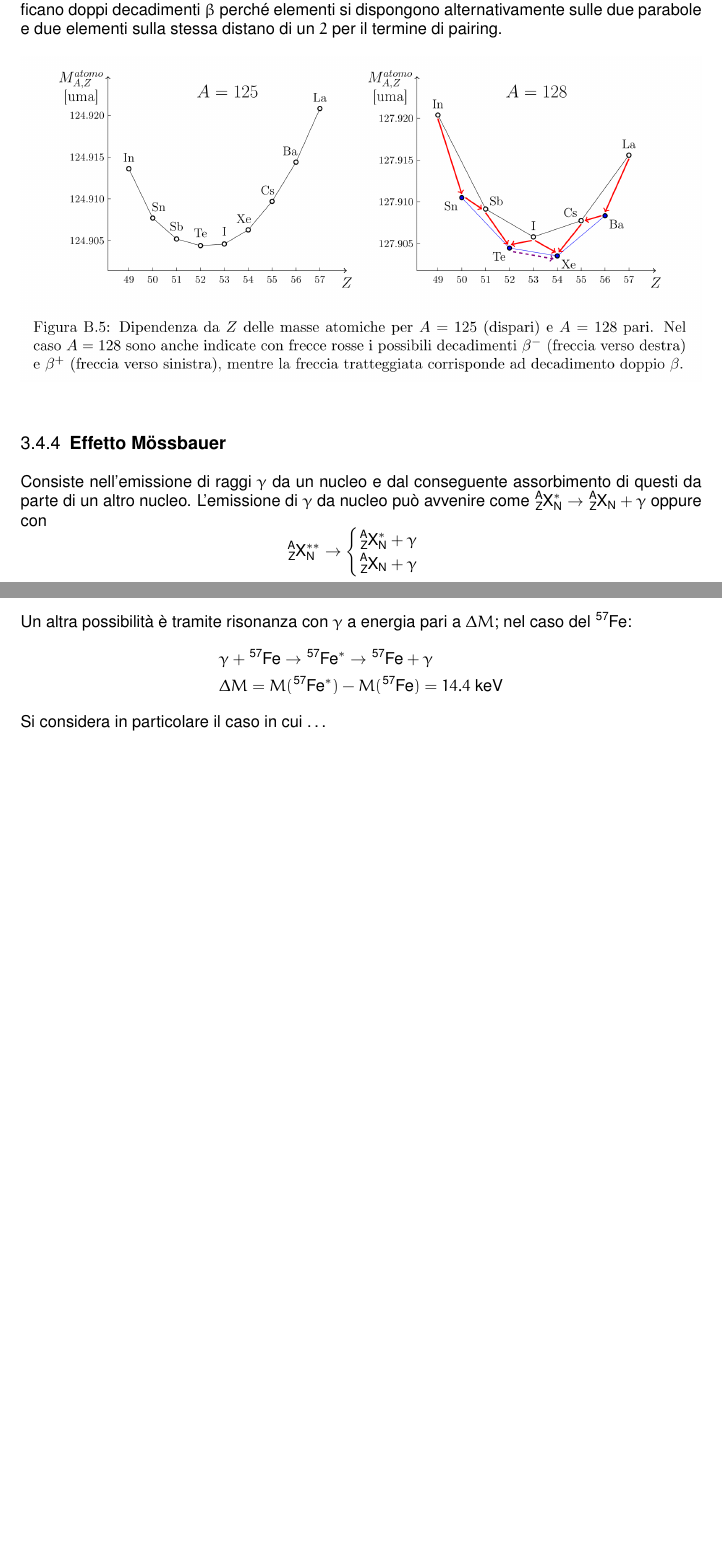
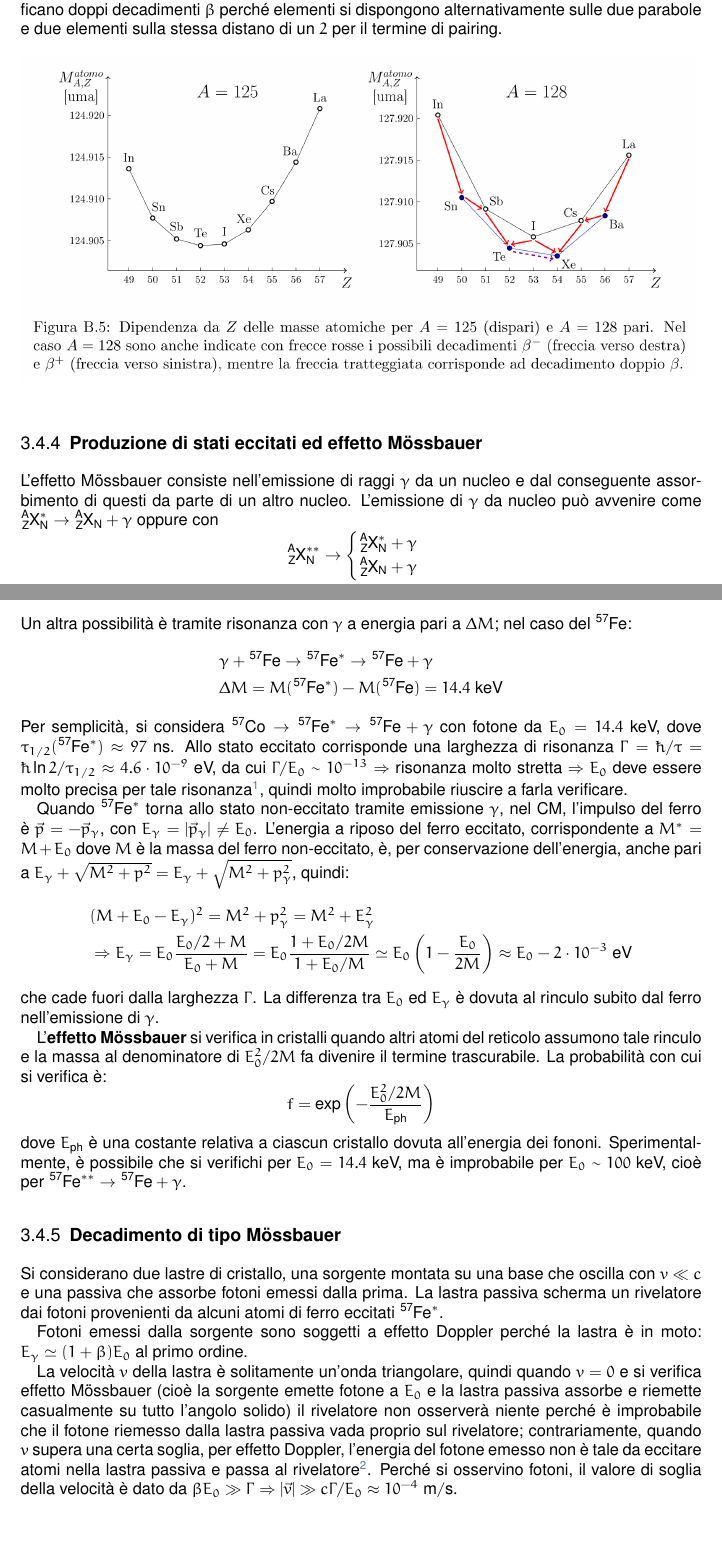
Before and after one commit to Korosenshu1/Note, a LaTeX document (Fisica 3/appunti/master.tex): two parts of pages 43 and 44 of 48, joined at a grey line, cut so that both start at the same text. Compiled offline with pdfLaTeX.

Commit message:
Physics 3 notes update

```diff
--- a/Fisica 3/appunti/master.tex
+++ b/Fisica 3/appunti/master.tex
@@ -1893,8 +1893,8 @@ Nel secondo caso, cosa simile ma si possono verificare doppi decadimenti $\beta
 	\includegraphics[width=1\columnwidth]{betpair.png}
 \end{figure}
 
-\subsubsection{Effetto M\"ossbauer}
-Consiste nell'emissione di raggi $\gamma$ da un nucleo e dal conseguente assorbimento di questi da parte di un altro nucleo. L'emissione di $\gamma$ da nucleo pu\`o avvenire come $\ce{_Z^AX^*_N} \to \ce{_Z^AX_N} + \gamma $ oppure con
+\subsubsection{Produzione di stati eccitati ed effetto M\"ossbauer}
+L'effetto M\"ossbauer consiste nell'emissione di raggi $\gamma$ da un nucleo e dal conseguente assorbimento di questi da parte di un altro nucleo. L'emissione di $\gamma$ da nucleo pu\`o avvenire come $\ce{_Z^AX^*_N} \to \ce{_Z^AX_N} + \gamma $ oppure con
 \[
 	\ce{_Z^AX^{**}_N} \to  \begin{cases}
 		\ce{_Z^AX^*_N} + \gamma\\
@@ -1912,10 +1912,30 @@ Un altra possibilit\`a \`e tramite risonanza con $\gamma$ a energia pari a $\Del
 	&\Delta M = M(\ce{^{57}Fe^*}) - M(\ce{^{57}Fe}) = 14.4 \text{ keV}
 \end{split}
 \]
-Si considera in particolare il caso in cui \ldots
-
-
-
+Per semplicit\`a, si considera $\ce{^{57}Co}\to \ce{^{57}Fe^*}\to \ce{^{57}Fe} + \gamma$ con fotone da $E_0=14.4$ keV, dove $\tau _{1/2}(\ce{^{57}Fe^*}) \approx 97$ ns. Allo stato eccitato corrisponde una larghezza di risonanza $\Gamma = \hbar  / \tau = \hbar  \ln 2 / \tau _{1 / 2} \approx 4.6 \cdot  10^{-9} $ eV, da cui $\Gamma / E_0 \sim 10^{-13} \Rightarrow $ risonanza molto stretta $\Rightarrow $ $E_0$ deve essere molto precisa per tale risonanza\footnote{Significa che per produrre $\ce{^{57}Fe} + \gamma \to \ce{^{57}Fe^*} $ \`e necessario che l'energia del fotone sia molto precisa.}, quindi molto improbabile riuscire a farla verificare.
+
+Quando $\ce{^{57}Fe^*}$ torna allo stato non-eccitato tramite emissione $\gamma$, nel CM, l'impulso del ferro \`e $\vec{p} = - \vec{p}_\gamma$, con $E_\gamma = \lvert \vec{p}_\gamma \rvert \neq E_0$. L'energia a riposo del ferro eccitato, corrispondente a $M^* = M + E_0$ dove $M$ \`e la massa del ferro non-eccitato, \`e, per conservazione dell'energia, anche pari a $E_\gamma +\sqrt{M^2 + p^2} = E_\gamma + \sqrt{M^2 + p_\gamma^2} $, quindi:
+\[
+\begin{split}
+	&(M+E_0-E_\gamma)^2 = M^2 + p_\gamma^2 =M^2 + E_\gamma^2\\
+	&\Rightarrow E_\gamma = E_0 \frac{E_0 / 2 + M}{E_0 + M} = E_0 \frac{1 + E_0 / 2M}{1+ E_0 / M} \simeq E_0 \left(1 - \frac{E_0}{2M}\right) \approx E_0 - 2 \cdot  10^{-3} \text{ eV}
+\end{split}
+\]
+che cade fuori dalla larghezza $\Gamma$. La differenza tra $E_0$ ed $E_\gamma$ \`e dovuta al rinculo subito dal ferro nell'emissione di $\gamma$.
+
+L'\textbf{effetto M\"ossbauer} si verifica in cristalli quando altri atomi del reticolo assumono tale rinculo e la massa al denominatore di $E_0^2 / 2M$ fa divenire il termine trascurabile. La probabilit\`a con cui si verifica \`e:
+\[
+f = \exp\left(- \frac{E_0^2 / 2M}{E_\text{ph}}\right)
+\]
+dove $E_\text{ph}$ \`e una costante relativa a ciascun cristallo dovuta all'energia dei fononi. Sperimentalmente, \`e possibile che si verifichi per $E_0 = 14.4 $ keV, ma \`e improbabile per $E_0 \sim 100$ keV, cio\`e per $\ce{^{57}Fe^{**}}\to \ce{^{57}Fe}+ \gamma  $.
+
+\subsubsection{Decadimento di tipo M\"ossbauer}
+Si considerano due lastre di cristallo, una sorgente montata su una base che oscilla con $v \ll c$ e una passiva che assorbe fotoni emessi dalla prima. La lastra passiva scherma un rivelatore dai fotoni provenienti da alcuni atomi di ferro eccitati $\ce{^{57}Fe^*}$.
+
+Fotoni emessi dalla sorgente sono soggetti a effetto Doppler perch\'e la lastra \`e in moto: $E_\gamma \simeq (1+\beta ) E_0$ al primo ordine.
+
+La velocit\`a $v$ della lastra \`e solitamente un'onda triangolare, quindi quando $v=0$ e si verifica effetto M\"ossbauer (cio\`e la sorgente emette fotone a $E_0$ e la lastra passiva assorbe e riemette casualmente su tutto l'angolo solido) il rivelatore non osserver\`a niente perch\'e \`e improbabile che il fotone riemesso dalla lastra passiva vada proprio sul rivelatore; contrariamente, quando $v$ supera una certa soglia, per effetto Doppler, l'energia del fotone emesso non \`e tale da eccitare atomi nella lastra passiva e passa al rivelatore\footnote{Vedi immagine appunti.}.
+Perch\'e si osservino fotoni, il valore di soglia della velocit\`a \`e dato da $\beta  E_0 \gg \Gamma\Rightarrow  \lvert \vec{v} \rvert \gg c\Gamma / E_0\approx 10^{-4} \text{ m}/\text{s}$.
 
 
 
```
Also changed, not shown: Fisica 3/appunti/master.pdf, 8 other files.
